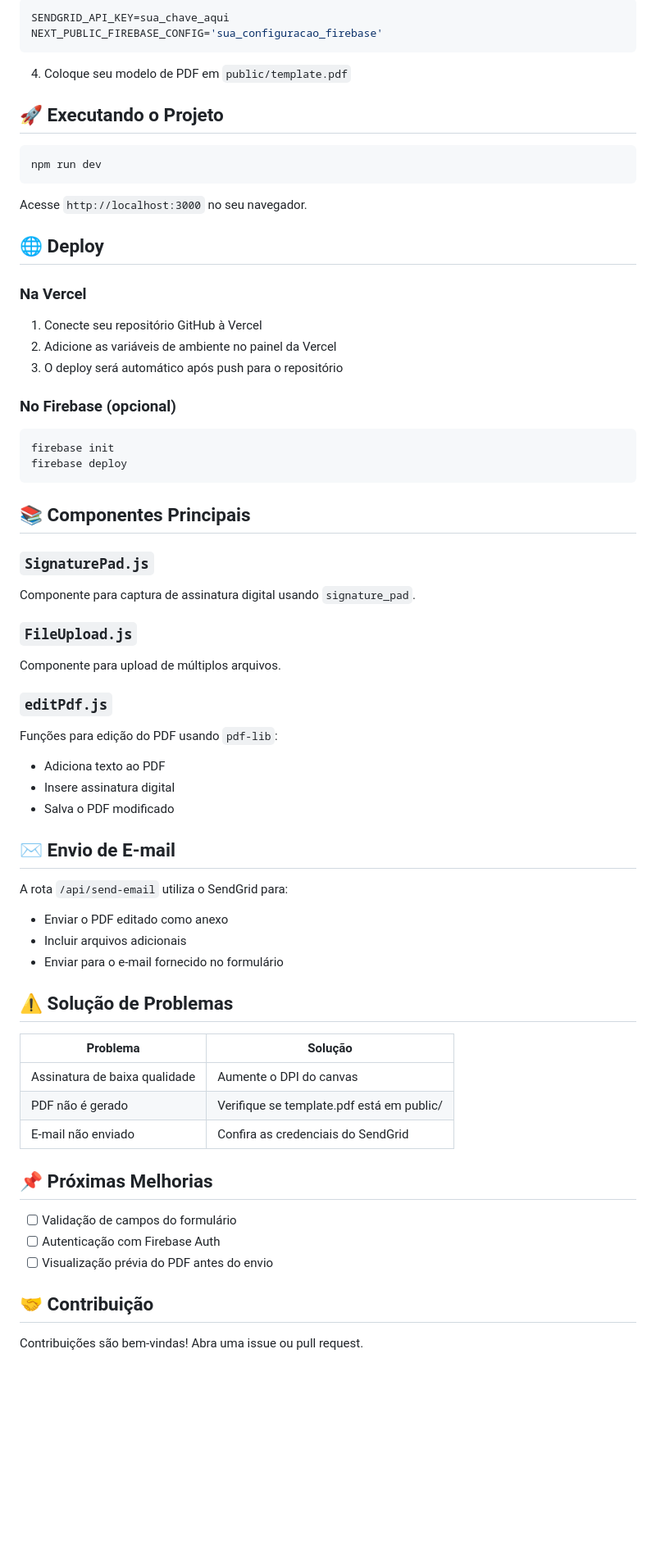
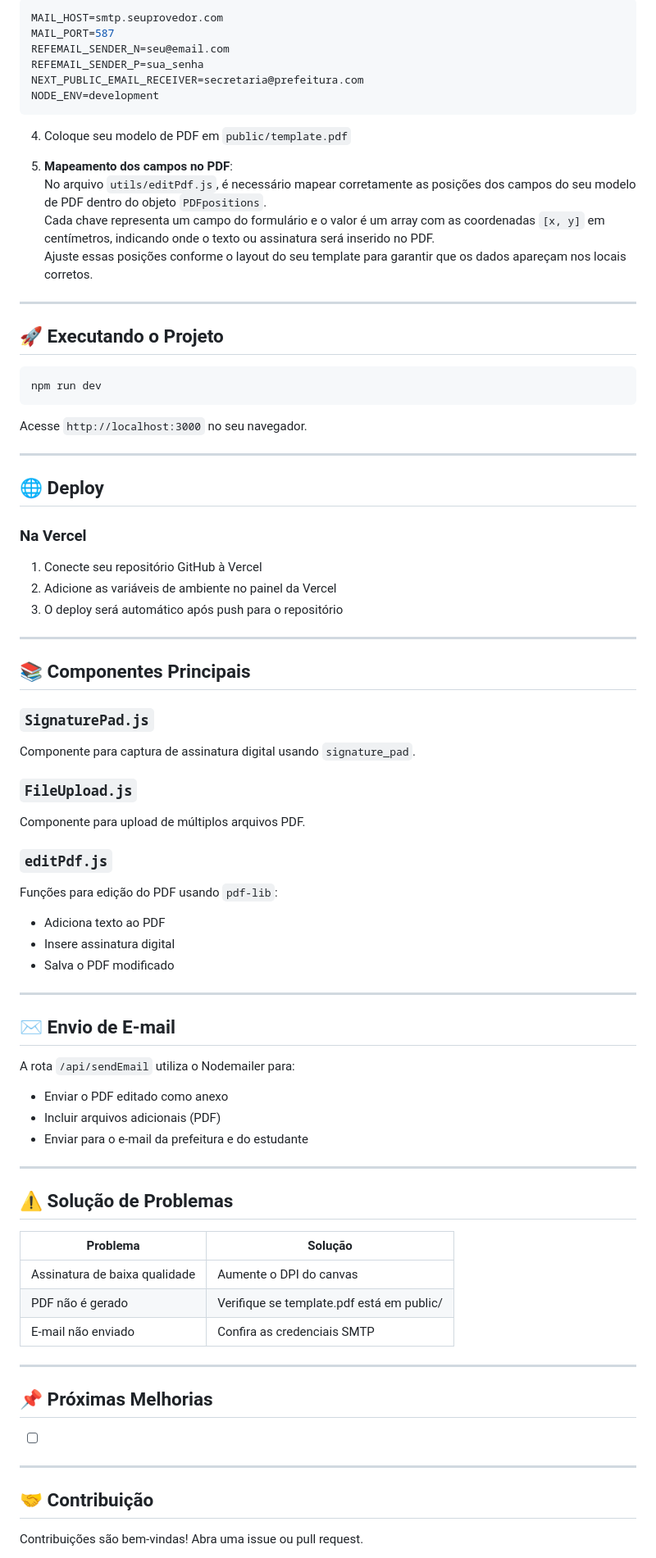
Before and after one commit to danielbelle/form-pdfedit-emailsend-fullstack, a Markdown page: README.md, the part around the change printed below. Shown: that part at 82% size. GitHub-like rendering; blank space fills up the shorter version.

````diff
--- a/README.md
+++ b/README.md
@@ -76,10 +93,25 @@ npm install
 
 ```env
-SENDGRID_API_KEY=sua_chave_aqui
-NEXT_PUBLIC_FIREBASE_CONFIG='sua_configuracao_firebase'
+MAIL_HOST=smtp.seuprovedor.com
+MAIL_PORT=587
+REFEMAIL_SENDER_N=seu@email.com
+REFEMAIL_SENDER_P=sua_senha
+NEXT_PUBLIC_EMAIL_RECEIVER=secretaria@prefeitura.com
+NODE_ENV=development
 ```
 
 4. Coloque seu modelo de PDF em `public/template.pdf`
+
+5. **Mapeamento dos campos no PDF**:
+   No arquivo `utils/editPdf.js`, é necessário mapear corretamente as posições
+   dos campos do seu modelo de PDF dentro do objeto `PDFpositions`.
+   Cada chave representa um campo do formulário e o valor é um array com as
+   coordenadas `[x, y]` em centímetros, indicando onde o texto ou assinatura
+   será inserido no PDF.
+   Ajuste essas posições conforme o layout do seu template para garantir que os
+   dados apareçam nos locais corretos.
+
+---
 
 ## 🚀 Executando o Projeto
 
@@ -89,6 +121,8 @@ npm run dev
 
 Acesse `http://localhost:3000` no seu navegador.
 
+---
+
 ## 🌐 Deploy
 
 ### Na Vercel
@@ -97,12 +131,7 @@ Acesse `http://localhost:3000` no seu navegador.
 2. Adicione as variáveis de ambiente no painel da Vercel
 3. O deploy será automático após push para o repositório
 
-### No Firebase (opcional)
-
-```bash
-firebase init
-firebase deploy
-```
+---
 
 ## 📚 Componentes Principais
 
@@ -112,7 +141,7 @@ Componente para captura de assinatura digital usando `signature_pad`.
 
 ### `FileUpload.js`
 
-Componente para upload de múltiplos arquivos.
+Componente para upload de múltiplos arquivos PDF.
 
 ### `editPdf.js`
 
@@ -122,13 +151,17 @@ Funções para edição do PDF usando `pdf-lib`:
 - Insere assinatura digital
 - Salva o PDF modificado
 
+---
+
 ## ✉️ Envio de E-mail
 
-A rota `/api/send-email` utiliza o SendGrid para:
+A rota `/api/sendEmail` utiliza o Nodemailer para:
 
 - Enviar o PDF editado como anexo
-- Incluir arquivos adicionais
-- Enviar para o e-mail fornecido no formulário
+- Incluir arquivos adicionais (PDF)
+- Enviar para o e-mail da prefeitura e do estudante
+
+---
 
 ## ⚠️ Solução de Problemas
 
@@ -136,13 +169,15 @@ A rota `/api/send-email` utiliza o SendGrid para:
 | ----------------------------- | ----------------------------------------- |
 | Assinatura de baixa qualidade | Aumente o DPI do canvas                   |
 | PDF não é gerado              | Verifique se template.pdf está em public/ |
-| E-mail não enviado            | Confira as credenciais do SendGrid        |
+| E-mail não enviado            | Confira as credenciais SMTP               |
+
+---
 
 ## 📌 Próximas Melhorias
 
-- [ ] Validação de campos do formulário
-- [ ] Autenticação com Firebase Auth
-- [ ] Visualização prévia do PDF antes do envio
+- [ ]
+
+---
 
 ## 🤝 Contribuição
 
````
Also changed, not shown: other parts of README.md (+74 -37 lines).
